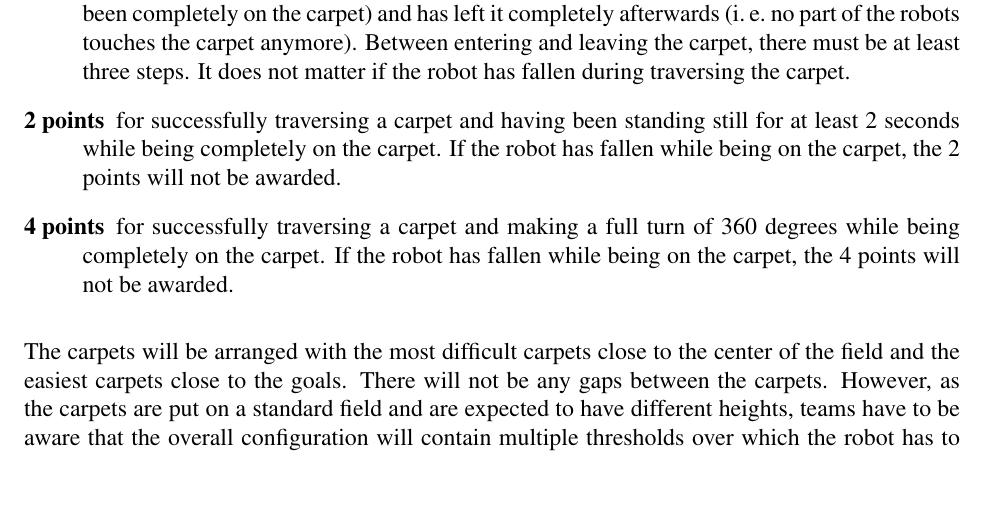
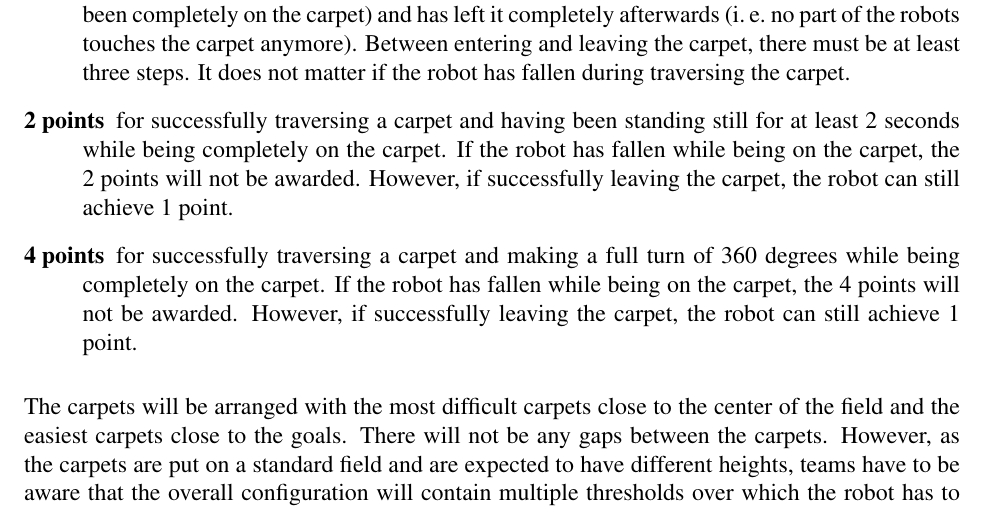
Before and after one commit to RoboCup-SPL/Rules, a LaTeX document (Challenges/Challenges.tex): part of page 4 of 10, cut so that both start at the same text, the shorter picture padded with empty space. Compiled offline with pdfLaTeX.

Commit message:
added additional remark about 1 point @ WalkingChallenge

```diff
--- a/Challenges/Challenges.tex
+++ b/Challenges/Challenges.tex
@@ -184,8 +184,8 @@ For each successfully mastered carpet, the robot can gain either 1, 2, or 4 poin
 
 \begin{description}
 \item[1 point] for successfully traversing a carpet. A carpet is considered as \textit{traversed} if the robot has been completely on the carpet (\ie there has been a point of time at which both feet have been completely on the carpet) and has left it completely afterwards (\ie no part of the robots touches the carpet anymore). Between entering and leaving the carpet, there must be at least three steps. It does not matter if the robot has fallen during traversing the carpet.
-\item[2 points] for successfully traversing a carpet and having been standing still for at least 2 seconds while being completely on the carpet. If the robot has fallen while being on the carpet, the 2 points will not be awarded.
-\item[4 points] for successfully traversing a carpet and making a full turn of 360 degrees while being completely on the carpet. If the robot has fallen while being on the carpet, the 4 points will not be awarded.
+\item[2 points] for successfully traversing a carpet and having been standing still for at least 2 seconds while being completely on the carpet. If the robot has fallen while being on the carpet, the 2 points will not be awarded. However, if successfully leaving the carpet, the robot can still achieve 1 point.
+\item[4 points] for successfully traversing a carpet and making a full turn of 360 degrees while being completely on the carpet. If the robot has fallen while being on the carpet, the 4 points will not be awarded. However, if successfully leaving the carpet, the robot can still achieve 1 point.
 \end{description}
 
 \begin{figure}[th!]
```
